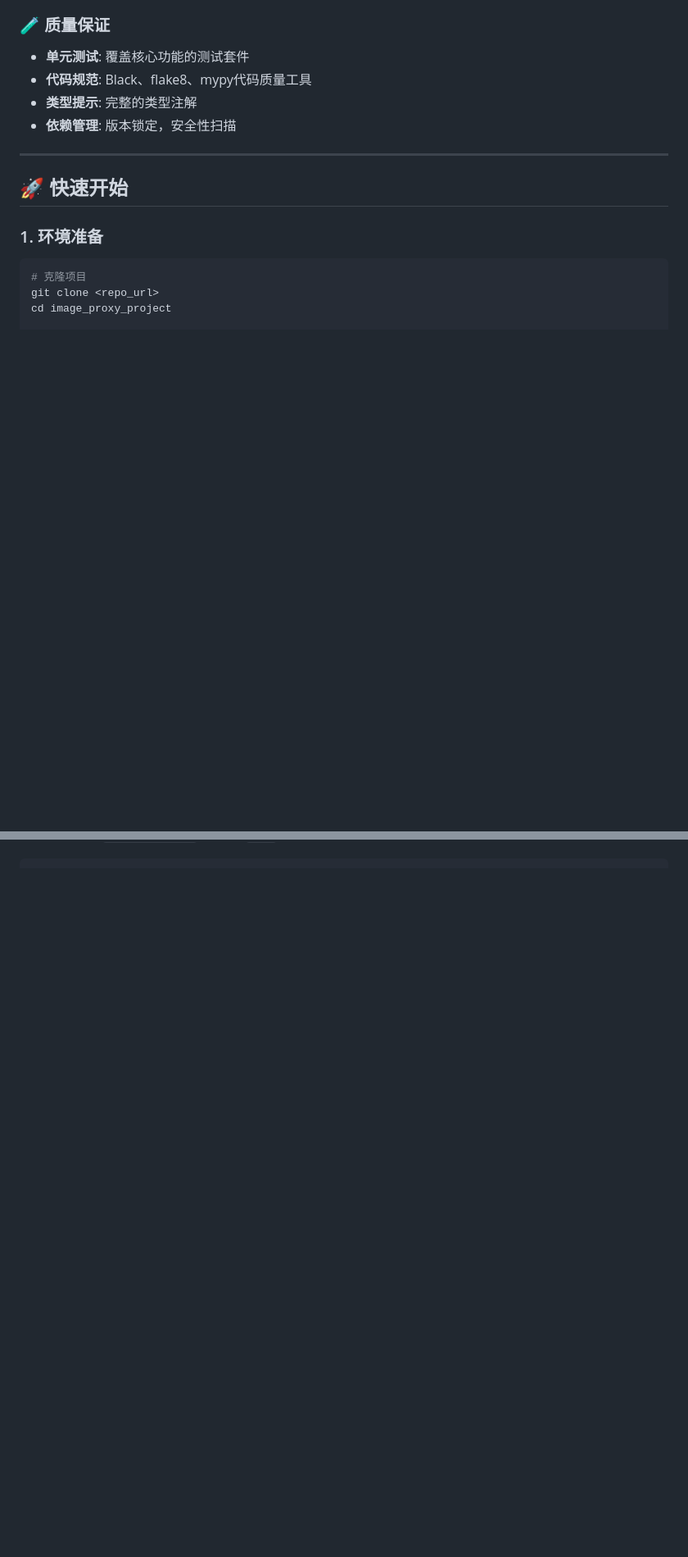
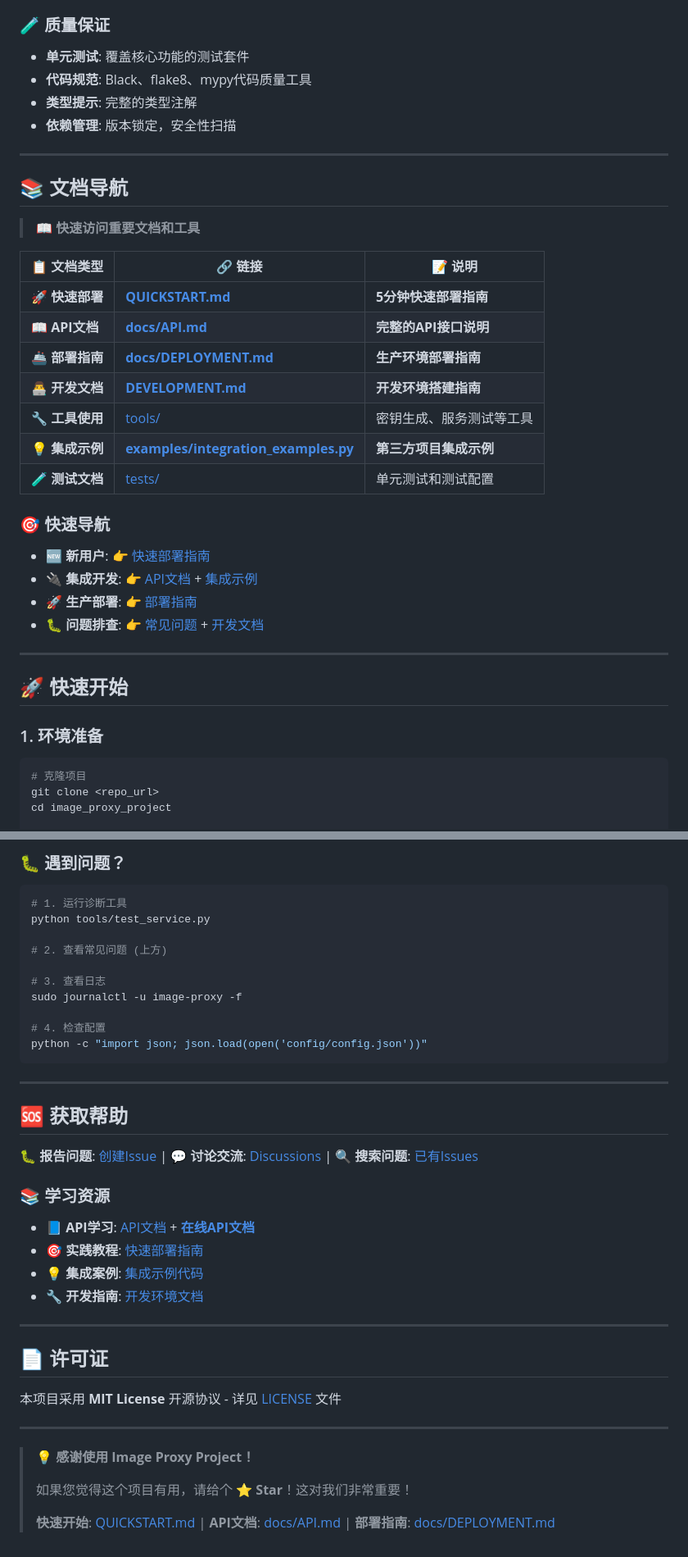
Before and after one commit to DpengYu/Image-Proxy-Project, a Markdown page: README.md, 2 parts joined by grey strips. Shown at 82% size. GitHub-like rendering; blank space fills up the shorter version.

````diff
--- a/README.md
+++ b/README.md
@@ -34,6 +34,29 @@
 - **代码规范**: Black、flake8、mypy代码质量工具
 - **类型提示**: 完整的类型注解
 - **依赖管理**: 版本锁定，安全性扫描
+
+---
+
+## 📚 文档导航
+
+> 📖 **快速访问重要文档和工具**
+
+| 📋 文档类型 | 🔗 链接 | 📝 说明 |
+|------------|--------|--------|
+| 🚀 **快速部署** | **[QUICKSTART.md](QUICKSTART.md)** | **5分钟快速部署指南** |
+| 📖 **API文档** | **[docs/API.md](docs/API.md)** | **完整的API接口说明** |
+| 🚢 **部署指南** | **[docs/DEPLOYMENT.md](docs/DEPLOYMENT.md)** | **生产环境部署指南** |
+| 👨‍💻 **开发文档** | **[DEVELOPMENT.md](DEVELOPMENT.md)** | **开发环境搭建指南** |
+| 🔧 **工具使用** | [tools/](#🔧-实用工具) | 密钥生成、服务测试等工具 |
+| 💡 **集成示例** | **[examples/integration_examples.py](examples/integration_examples.py)** | **第三方项目集成示例** |
+| 🧪 **测试文档** | [tests/](tests/) | 单元测试和测试配置 |
+
+### 🎯 快速导航
+
+- **🆕 新用户**: 👉 [快速部署指南](QUICKSTART.md)
+- **🔌 集成开发**: 👉 [API文档](docs/API.md) + [集成示例](examples/integration_examples.py)
+- **🚀 生产部署**: 👉 [部署指南](docs/DEPLOYMENT.md)
+- **🐛 问题排查**: 👉 [常见问题](#常见问题) + [开发文档](DEVELOPMENT.md)
 
 ---
 
@@ -497,0 +581,39 @@ python3 client/download_db.py
+### 🐛 遇到问题？
+```bash
+# 1. 运行诊断工具
+python tools/test_service.py
+
+# 2. 查看常见问题 (上方)
+
+# 3. 查看日志
+sudo journalctl -u image-proxy -f
+
+# 4. 检查配置
+python -c "import json; json.load(open('config/config.json'))"
+```
+
+---
+
+## 🆘 获取帮助
+
+🐛 **报告问题**: [创建Issue](../../issues/new) | 💬 **讨论交流**: [Discussions](../../discussions) | 🔍 **搜索问题**: [已有Issues](../../issues)
+
+### 📚 学习资源
+- 📘 **API学习**: [API文档](docs/API.md) + [**在线API文档**](http://your-domain.com/docs)
+- 🎯 **实践教程**: [快速部署指南](QUICKSTART.md)
+- 💡 **集成案例**: [集成示例代码](examples/integration_examples.py)
+- 🔧 **开发指南**: [开发环境文档](DEVELOPMENT.md)
+
+---
+
+## 📄 许可证
+
+本项目采用 **MIT License** 开源协议 - 详见 [LICENSE](LICENSE) 文件
+
+---
+
+> 💡 **感谢使用 Image Proxy Project！**
+>
+> 如果您觉得这个项目有用，请给个 ⭐ **Star**！这对我们非常重要！
+>
+> **快速开始**: [QUICKSTART.md](QUICKSTART.md) | **API文档**: [docs/API.md](docs/API.md) | **部署指南**: [docs/DEPLOYMENT.md](docs/DEPLOYMENT.md)
````
Also changed, not shown: other parts of README.md (+60 -0 lines).
